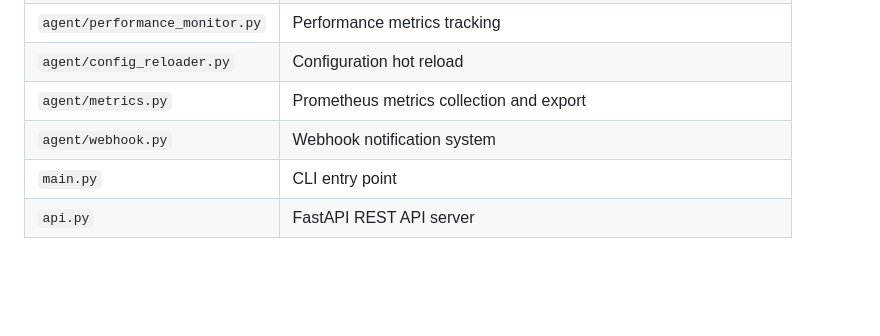
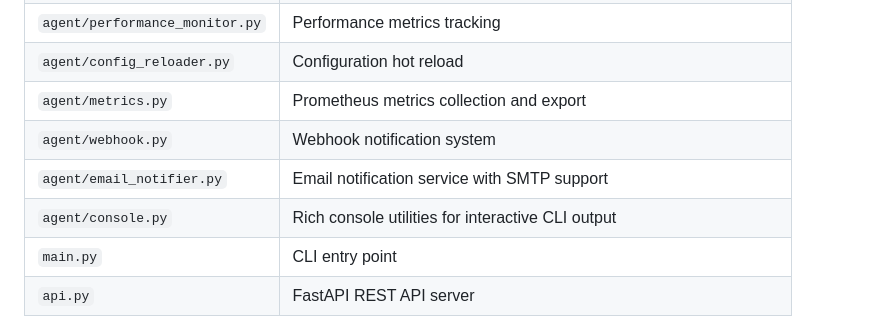
Before and after one commit to oGYCo/Agent-Loop, a Markdown page: CLAUDE.md, the part around the change. Rendered like a GitHub page; blank space fills up the shorter version.

Commit message:
docs: update CLAUDE.md architecture table with new modules
Added email_notifier.py and console.py to the core modules table
to reflect the current project structure after recent feature additions.

```diff
--- a/CLAUDE.md
+++ b/CLAUDE.md
@@ -75,6 +75,8 @@ python main.py prompt set <key>           # Set active prompt
 | `agent/config_reloader.py` | Configuration hot reload |
 | `agent/metrics.py` | Prometheus metrics collection and export |
 | `agent/webhook.py` | Webhook notification system |
+| `agent/email_notifier.py` | Email notification service with SMTP support |
+| `agent/console.py` | Rich console utilities for interactive CLI output |
 | `main.py` | CLI entry point |
 | `api.py` | FastAPI REST API server |
 
```
